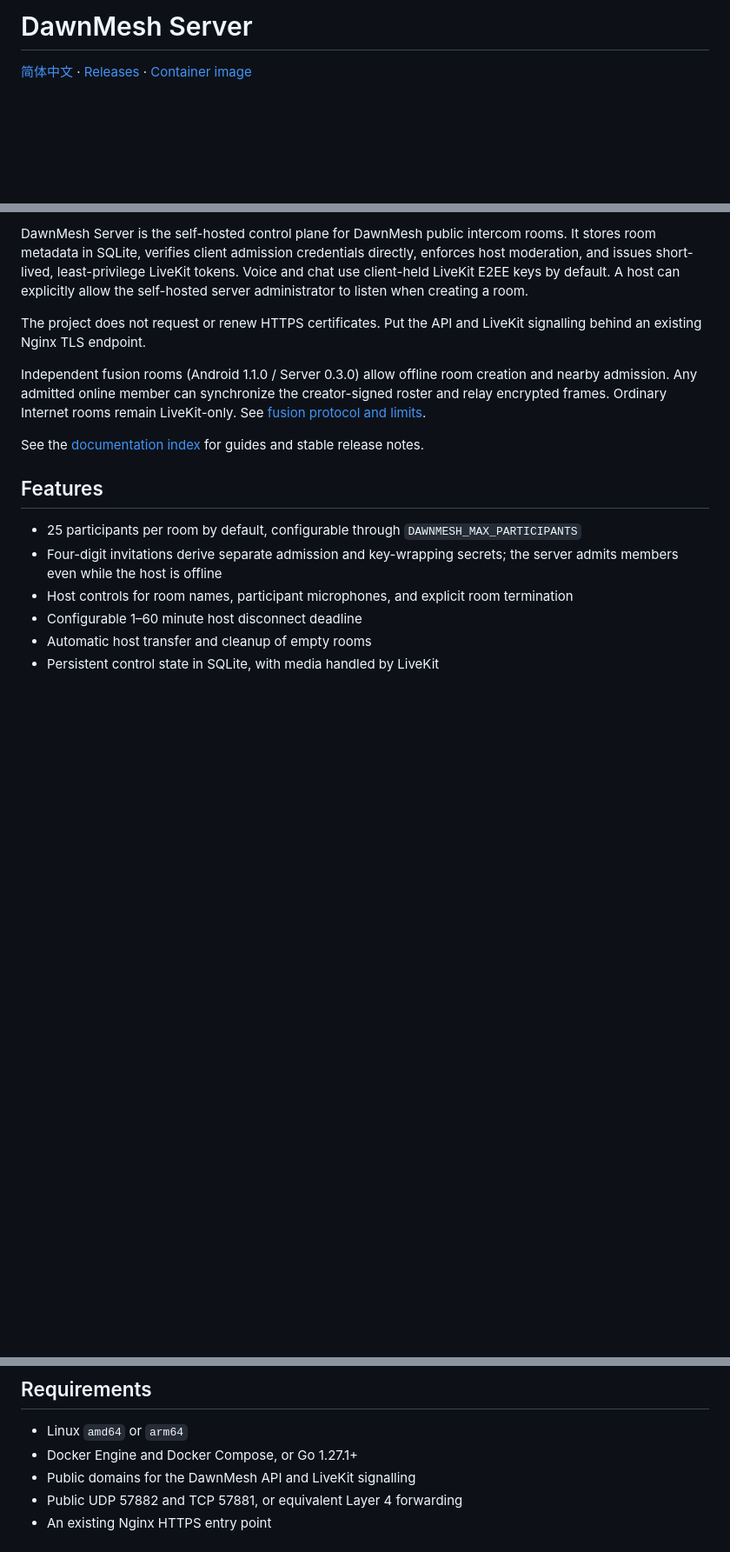
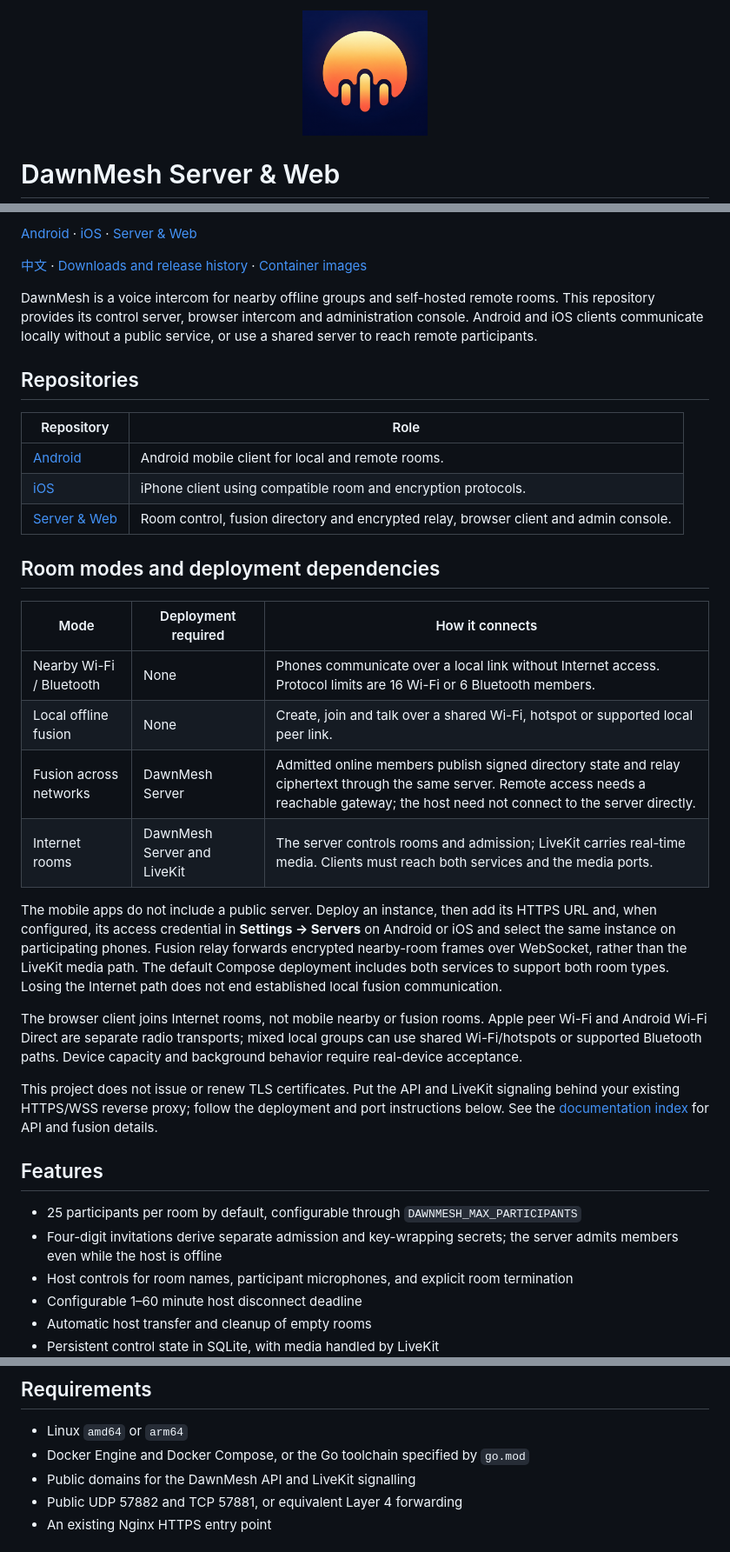
Before and after one commit to TimeLordFang/DawnMeshServer, a Markdown page: README.en.md, 3 parts joined by grey strips. Shown at 87% size. GitHub-like rendering; pictures changed too: docs/assets/dawnmesh-logo.png (added); blank space fills up the shorter version.

```diff
--- a/README.en.md
+++ b/README.en.md
@@ -1,4 +1,6 @@
-# DawnMesh Server
+<p align="center">
+  <img src="docs/assets/dawnmesh-logo.png" width="144" height="144" alt="DawnMesh app logo">
+</p>
 
-[简体中文](README.md) · [Releases](https://github.com/TimeLordFang/DawnMeshServer/releases) · [Container image](https://github.com/TimeLordFang/DawnMeshServer/pkgs/container/dawnmeshserver)
+# DawnMesh Server & Web
 
@@ -8,11 +8,32 @@
 
-DawnMesh Server is the self-hosted control plane for DawnMesh public intercom rooms. It stores room metadata in SQLite, verifies client admission credentials directly, enforces host moderation, and issues short-lived, least-privilege LiveKit tokens. Voice and chat use client-held LiveKit E2EE keys by default. A host can explicitly allow the self-hosted server administrator to listen when creating a room.
+[Android](https://github.com/TimeLordFang/DawnMesh) · [iOS](https://github.com/TimeLordFang/DawnMeshIOS) · [Server & Web](https://github.com/TimeLordFang/DawnMeshServer)
 
-The project does not request or renew HTTPS certificates. Put the API and LiveKit signalling behind an existing Nginx TLS endpoint.
+[中文](README.md) · [Downloads and release history](https://github.com/TimeLordFang/DawnMeshServer/releases) · [Container images](https://github.com/TimeLordFang/DawnMeshServer/pkgs/container/dawnmeshserver)
 
-Independent fusion rooms (Android 1.1.0 / Server 0.3.0) allow offline room creation and nearby admission. Any admitted online member can synchronize the creator-signed roster and relay encrypted frames. Ordinary Internet rooms remain LiveKit-only. See [fusion protocol and limits](docs/FUSION_ROOMS.md).
+DawnMesh is a voice intercom for nearby offline groups and self-hosted remote rooms. This repository provides its control server, browser intercom and administration console. Android and iOS clients communicate locally without a public service, or use a shared server to reach remote participants.
 
-See the [documentation index](docs/README.md) for guides and stable release notes.
+## Repositories
+
+| Repository | Role |
+| --- | --- |
+| [Android](https://github.com/TimeLordFang/DawnMesh) | Android mobile client for local and remote rooms. |
+| [iOS](https://github.com/TimeLordFang/DawnMeshIOS) | iPhone client using compatible room and encryption protocols. |
+| [Server & Web](https://github.com/TimeLordFang/DawnMeshServer) | Room control, fusion directory and encrypted relay, browser client and admin console. |
+
+## Room modes and deployment dependencies
+
+| Mode | Deployment required | How it connects |
+| --- | --- | --- |
+| Nearby Wi-Fi / Bluetooth | None | Phones communicate over a local link without Internet access. Protocol limits are 16 Wi-Fi or 6 Bluetooth members. |
+| Local offline fusion | None | Create, join and talk over a shared Wi-Fi, hotspot or supported local peer link. |
+| Fusion across networks | DawnMesh Server | Admitted online members publish signed directory state and relay ciphertext through the same server. Remote access needs a reachable gateway; the host need not connect to the server directly. |
+| Internet rooms | DawnMesh Server and LiveKit | The server controls rooms and admission; LiveKit carries real-time media. Clients must reach both services and the media ports. |
+
+The mobile apps do not include a public server. Deploy an instance, then add its HTTPS URL and, when configured, its access credential in **Settings → Servers** on Android or iOS and select the same instance on participating phones. Fusion relay forwards encrypted nearby-room frames over WebSocket, rather than the LiveKit media path. The default Compose deployment includes both services to support both room types. Losing the Internet path does not end established local fusion communication.
+
+The browser client joins Internet rooms, not mobile nearby or fusion rooms. Apple peer Wi-Fi and Android Wi-Fi Direct are separate radio transports; mixed local groups can use shared Wi-Fi/hotspots or supported Bluetooth paths. Device capacity and background behavior require real-device acceptance.
+
+This project does not issue or renew TLS certificates. Put the API and LiveKit signaling behind your existing HTTPS/WSS reverse proxy; follow the deployment and port instructions below. See the [documentation index](docs/README.md) for API and fusion details.
 
 ## Features
 
@@ -28,7 +49,7 @@ See the [documentation index](docs/README.md) for guides and stable release note
 ## Requirements
 
 - Linux `amd64` or `arm64`
-- Docker Engine and Docker Compose, or Go 1.27.1+
+- Docker Engine and Docker Compose, or the Go toolchain specified by `go.mod`
 - Public domains for the DawnMesh API and LiveKit signalling
 - Public UDP 57882 and TCP 57881, or equivalent Layer 4 forwarding
 - An existing Nginx HTTPS entry point
```
Also changed, not shown: other parts of README.en.md (+12 -15 lines), README.md (+46 -22 lines), docs/README.md (+3 -12 lines), docs/assets/README.md (added, +3 -0 lines).
